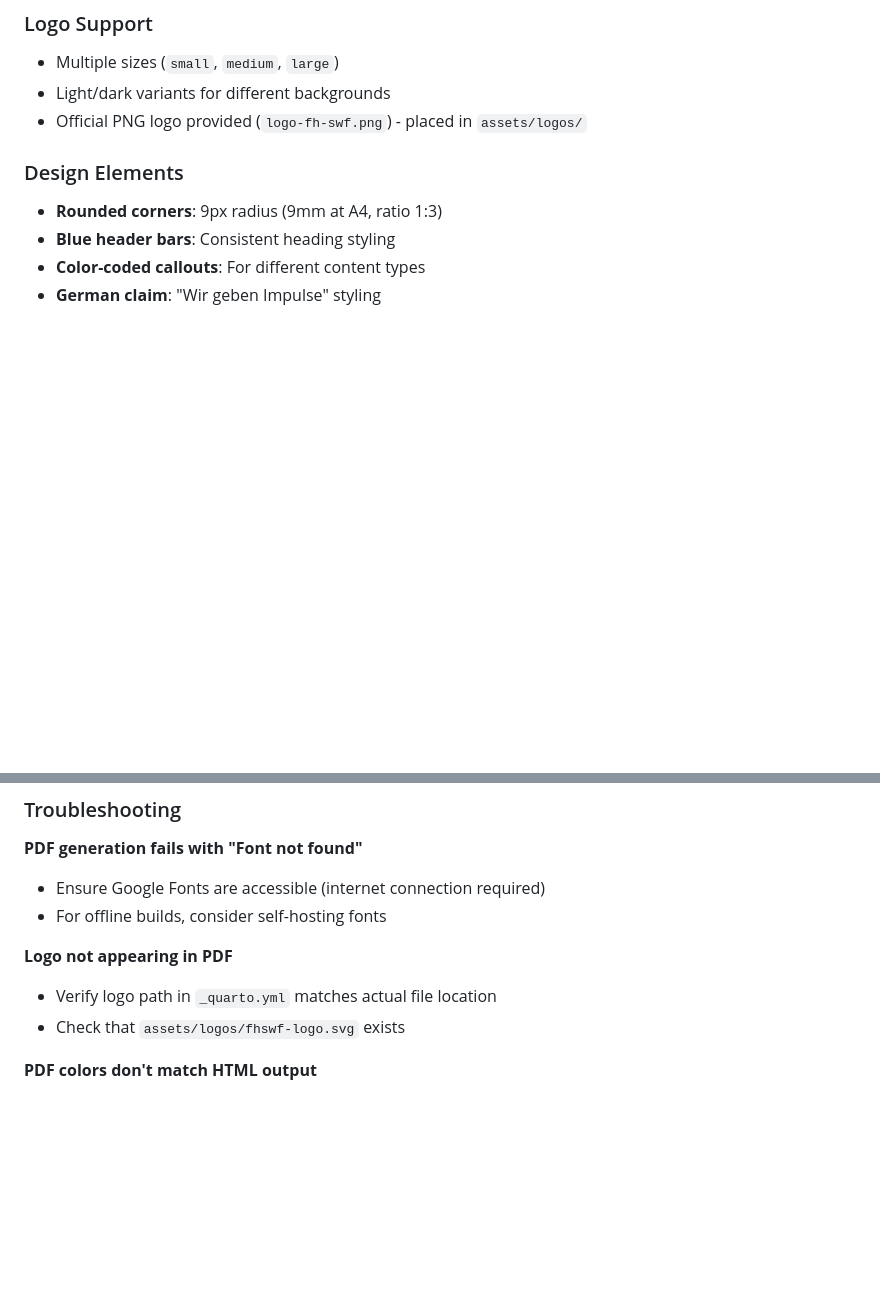
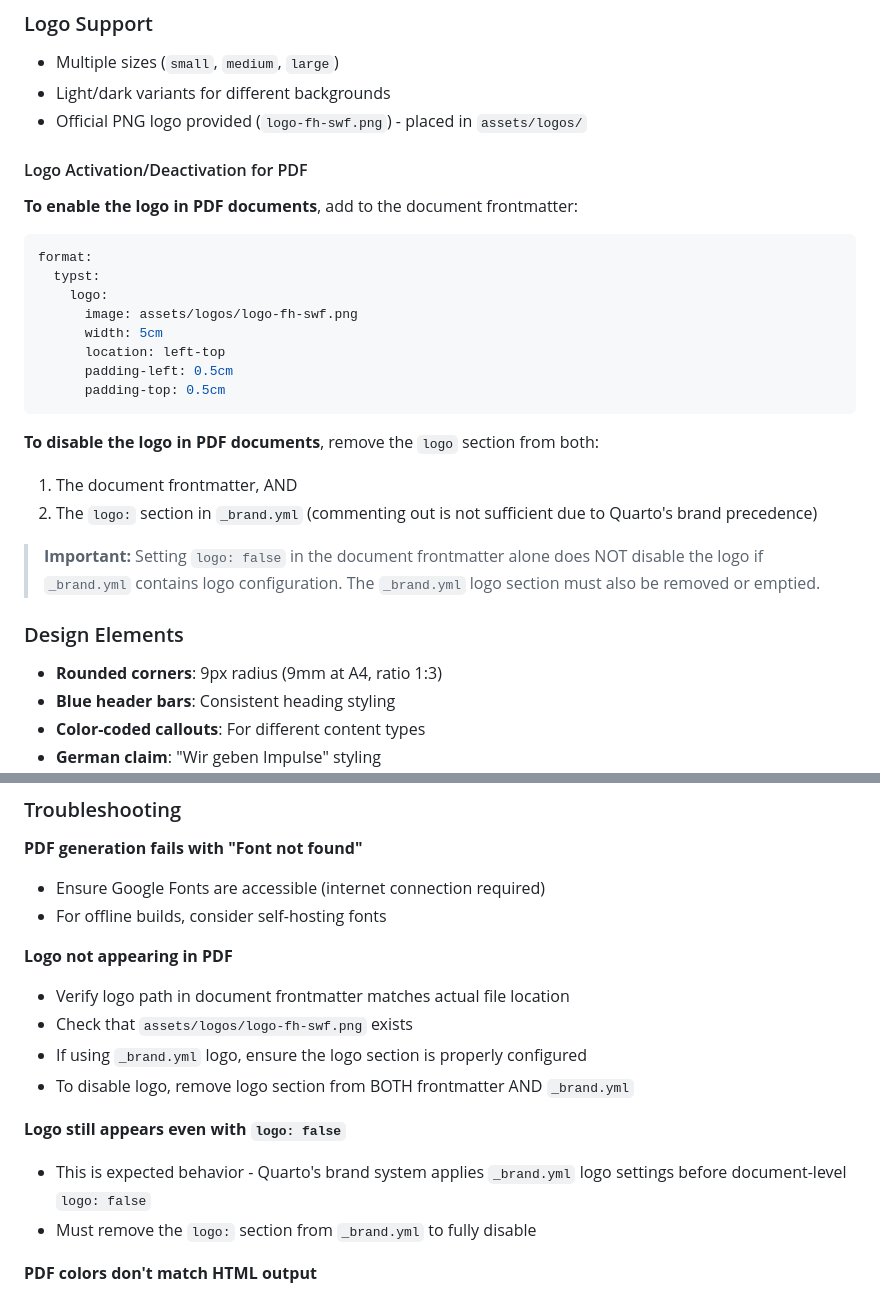
Before and after one commit to fhswf/quarto-fh-swf-theme, a Markdown page: README.md, 2 parts joined by grey strips. Rendered like a GitHub page; blank space fills up the shorter version.

Commit message:
docs: add logo activation/deactivation guide for PDF

````diff
--- a/README.md
+++ b/README.md
@@ -109,6 +109,27 @@ format:
 - Multiple sizes (`small`, `medium`, `large`)
 - Light/dark variants for different backgrounds
 - Official PNG logo provided (`logo-fh-swf.png`) - placed in `assets/logos/`
+
+#### Logo Activation/Deactivation for PDF
+
+**To enable the logo in PDF documents**, add to the document frontmatter:
+
+```yaml
+format:
+  typst:
+    logo:
+      image: assets/logos/logo-fh-swf.png
+      width: 5cm
+      location: left-top
+      padding-left: 0.5cm
+      padding-top: 0.5cm
+```
+
+**To disable the logo in PDF documents**, remove the `logo` section from both:
+1. The document frontmatter, AND
+2. The `logo:` section in `_brand.yml` (commenting out is not sufficient due to Quarto's brand precedence)
+
+> **Important:** Setting `logo: false` in the document frontmatter alone does NOT disable the logo if `_brand.yml` contains logo configuration. The `_brand.yml` logo section must also be removed or emptied.
 
 ### Design Elements
 
@@ -258,8 +279,14 @@ PDF documents use the following settings (configured in `_quarto.yml` and `_bran
 - For offline builds, consider self-hosting fonts
 
 **Logo not appearing in PDF**
-- Verify logo path in `_quarto.yml` matches actual file location
-- Check that `assets/logos/fhswf-logo.svg` exists
+- Verify logo path in document frontmatter matches actual file location
+- Check that `assets/logos/logo-fh-swf.png` exists
+- If using `_brand.yml` logo, ensure the logo section is properly configured
+- To disable logo, remove logo section from BOTH frontmatter AND `_brand.yml`
+
+**Logo still appears even with `logo: false`**
+- This is expected behavior - Quarto's brand system applies `_brand.yml` logo settings before document-level `logo: false`
+- Must remove the `logo:` section from `_brand.yml` to fully disable
 
 **PDF colors don't match HTML output**
 - Typst uses CMYK approximations for some colors
````
